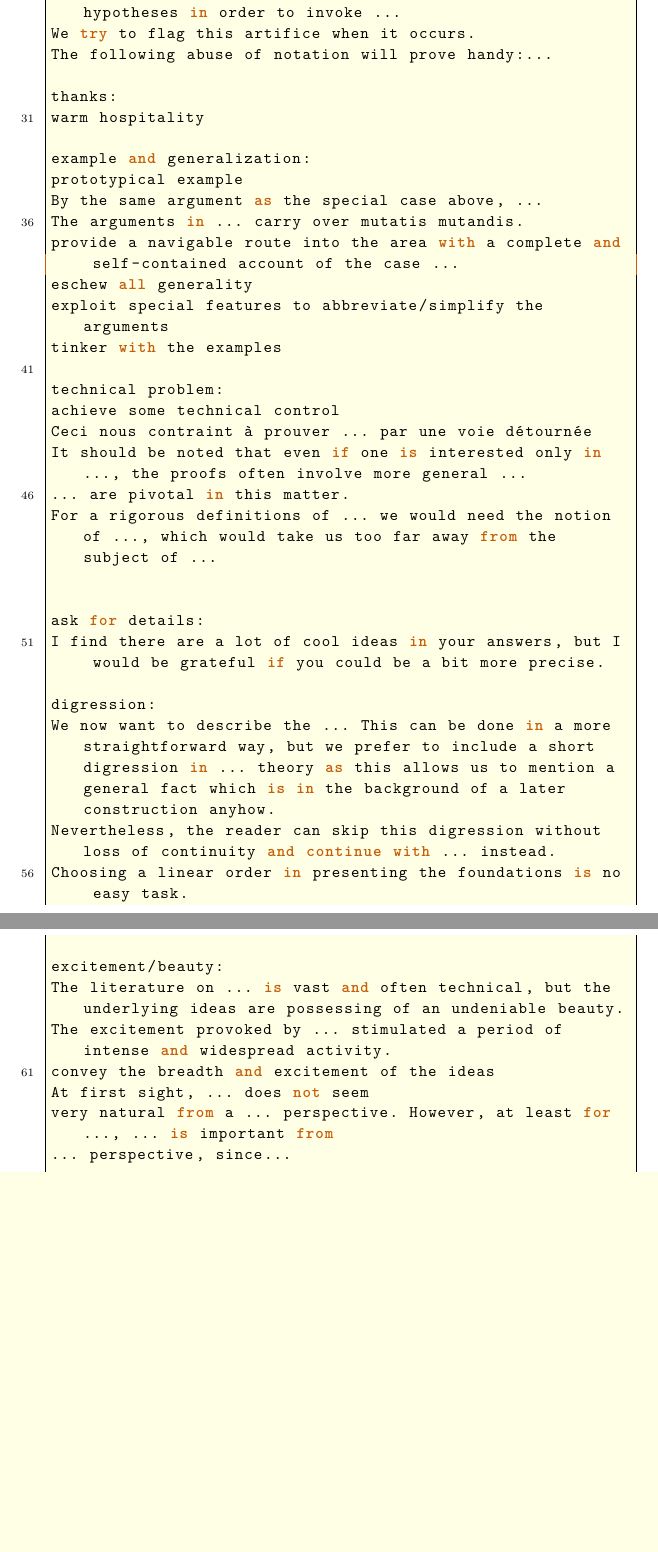
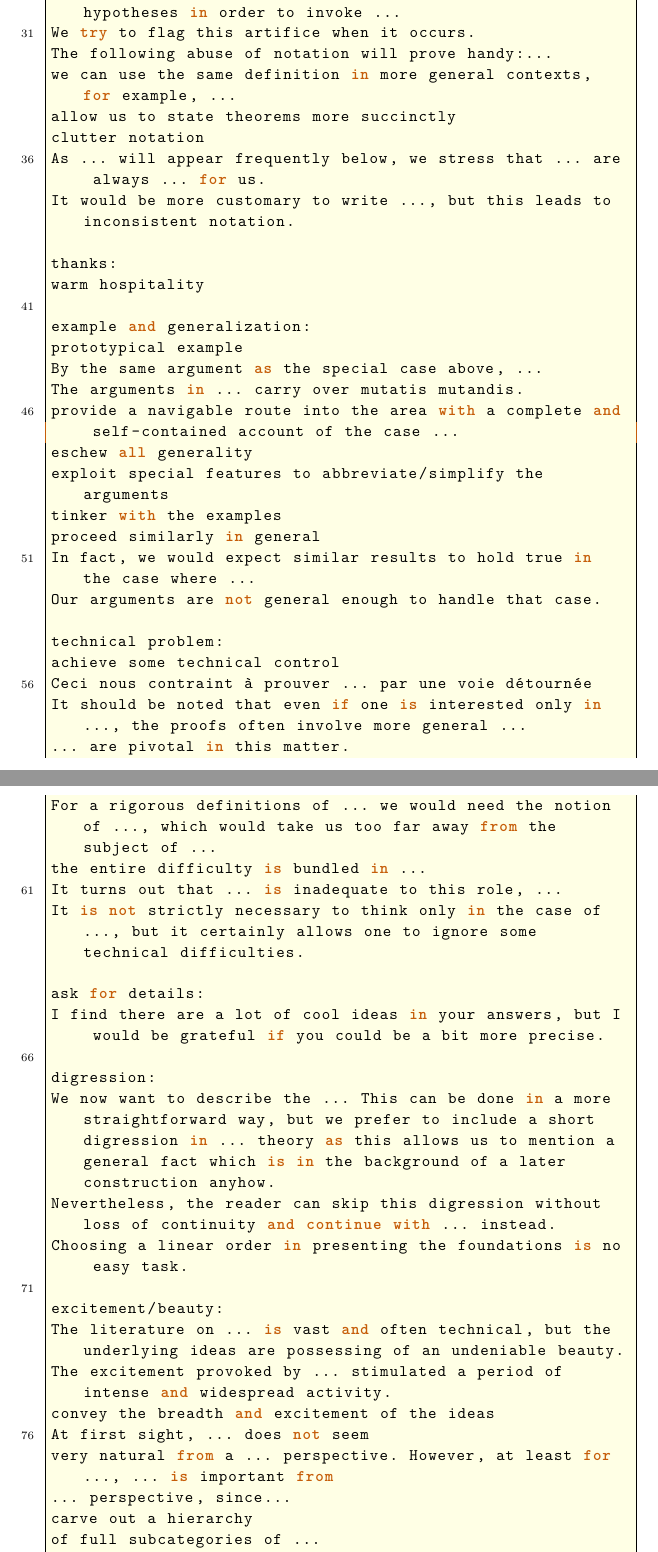
Before and after one commit to ramified/codelearning, a LaTeX paper (code.tex): two parts of pages 54 and 55 of 56 before the commit and two parts of pages 54 and 55 of 57 after it, joined at a grey line, cut so that both start at the same text, the shorter picture padded with empty space. Compiled offline with XeLaTeX.

Commit message:
some new sentences are collected

```diff
--- a/code.tex
+++ b/code.tex
@@ -2441,6 +2445,11 @@ However on many occasions it is natural or customary to stay in ... mode when no
 While for the most part this convention seems to work well, it occasionally leads us to make extraneous ... hypotheses in order to invoke ...
 We try to flag this artifice when it occurs.
 The following abuse of notation will prove handy:...
+we can use the same definition in more general contexts, for example, ...
+allow us to state theorems more succinctly
+clutter notation
+As ... will appear frequently below, we stress that ... are always ... for us.
+It would be more customary to write ..., but this leads to inconsistent notation.
 
 thanks:
 warm hospitality
@@ -2453,6 +2462,9 @@ provide a navigable route into the area with a complete and self-contained accou
 eschew all generality
 exploit special features to abbreviate/simplify the arguments
 tinker with the examples
+proceed similarly in general
+In fact, we would expect similar results to hold true in the case where ...
+Our arguments are not general enough to handle that case.
 
 technical problem:
 achieve some technical control
@@ -2460,7 +2472,9 @@ Ceci nous contraint à prouver ... par une voie détournée
 It should be noted that even if one is interested only in ..., the proofs often involve more general ...
 ... are pivotal in this matter.
 For a rigorous definitions of ... we would need the notion of ..., which would take us too far away from the subject of ...
-
+the entire difficulty is bundled in ...
+It turns out that ... is inadequate to this role, ...
+It is not strictly necessary to think only in the case of ..., but it certainly allows one to ignore some technical difficulties.
 
 ask for details:
 I find there are a lot of cool ideas in your answers, but I would be grateful if you could be a bit more precise.
@@ -2477,6 +2491,9 @@ convey the breadth and excitement of the ideas
 At first sight, ... does not seem
 very natural from a ... perspective. However, at least for ..., ... is important from
 ... perspective, since...
+carve out a hierarchy
+of full subcategories of ...
+colloquially speaking
 
 connect different areas:
 unveils intricate links between
```
Also changed, not shown: code.pdf, code.tex (8 more changed lines), 3 other files.
